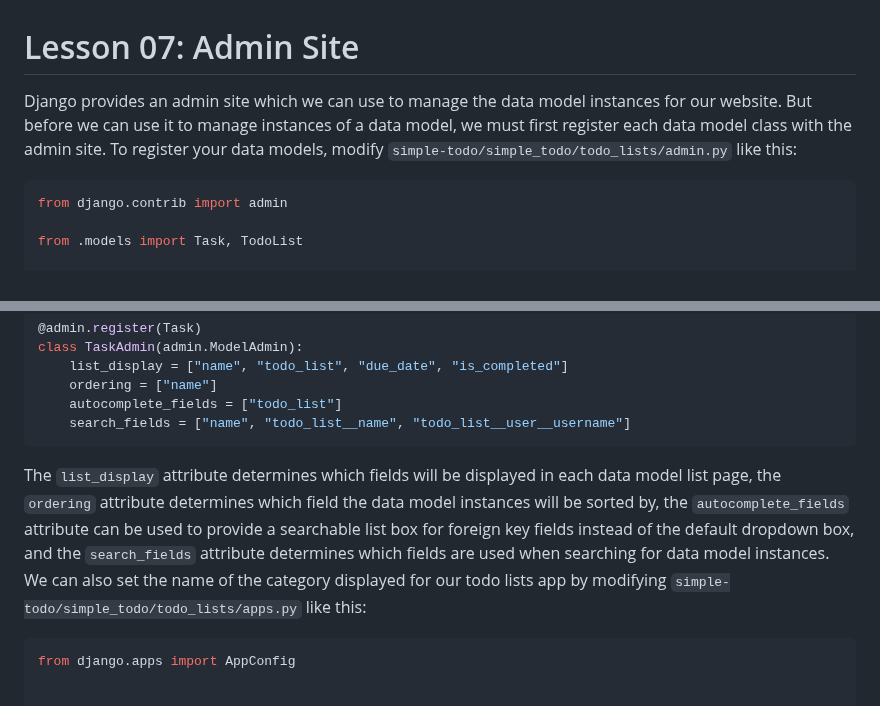
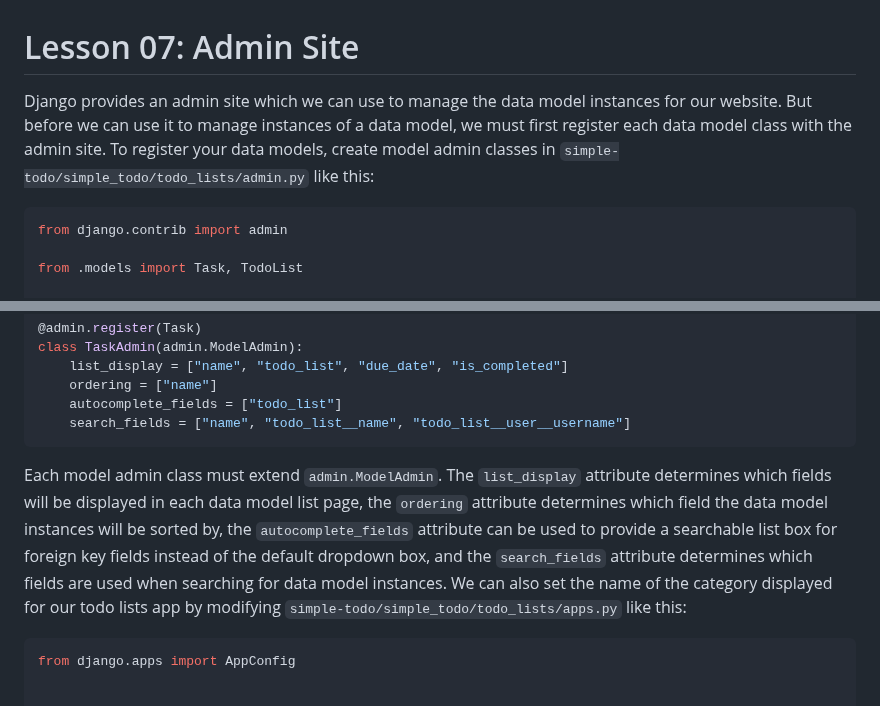
Before and after one commit to DylanCheetah/simple-todo, a Markdown page: lessons/07-admin_site.md, 2 parts joined by grey strips. GitHub-like rendering.

Commit message:
Add more details regarding model admin classes to lesson 7.

````diff
--- a/lessons/07-admin_site.md
+++ b/lessons/07-admin_site.md
@@ -1,6 +1,6 @@
 # Lesson 07: Admin Site
 
-Django provides an admin site which we can use to manage the data model instances for our website. But before we can use it to manage instances of a data model, we must first register each data model class with the admin site. To register your data models, modify `simple-todo/simple_todo/todo_lists/admin.py` like this:
+Django provides an admin site which we can use to manage the data model instances for our website. But before we can use it to manage instances of a data model, we must first register each data model class with the admin site. To register your data models, create model admin classes in `simple-todo/simple_todo/todo_lists/admin.py` like this:
 ```python
 from django.contrib import admin
 
@@ -25,7 +25,7 @@ class TaskAdmin(admin.ModelAdmin):
     search_fields = ["name", "todo_list__name", "todo_list__user__username"]
 ```
 
-The `list_display` attribute determines which fields will be displayed in each data model list page, the `ordering` attribute determines which field the data model instances will be sorted by, the `autocomplete_fields` attribute can be used to provide a searchable list box for foreign key fields instead of the default dropdown box, and the `search_fields` attribute determines which fields are used when searching for data model instances. We can also set the name of the category displayed for our todo lists app by modifying `simple-todo/simple_todo/todo_lists/apps.py` like this:
+Each model admin class must extend `admin.ModelAdmin`. The `list_display` attribute determines which fields will be displayed in each data model list page, the `ordering` attribute determines which field the data model instances will be sorted by, the `autocomplete_fields` attribute can be used to provide a searchable list box for foreign key fields instead of the default dropdown box, and the `search_fields` attribute determines which fields are used when searching for data model instances. We can also set the name of the category displayed for our todo lists app by modifying `simple-todo/simple_todo/todo_lists/apps.py` like this:
 ```python
 from django.apps import AppConfig
 
````
